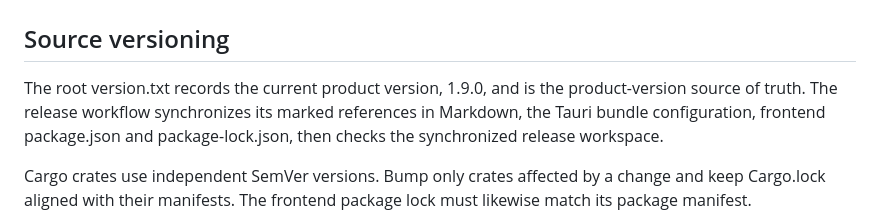
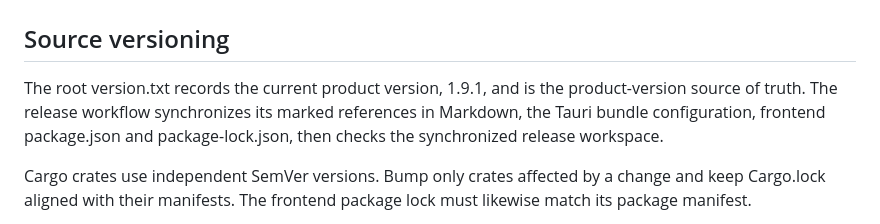
Before and after one commit to Vider06/GitRun, a Markdown page: release/README.md, the part around the change. GitHub-like rendering.

Commit message:
docs: align current source version to 1.9.1

```diff
--- a/release/README.md
+++ b/release/README.md
@@ -2,7 +2,7 @@
 
 ## Source versioning
 
-The root version.txt records the current product version, <!-- gitrun-version:start -->1.9.0<!-- gitrun-version:end -->, and is the product-version source of truth. The release workflow synchronizes its marked references in Markdown, the Tauri bundle configuration, frontend package.json and package-lock.json, then checks the synchronized release workspace.
+The root version.txt records the current product version, <!-- gitrun-version:start -->1.9.1<!-- gitrun-version:end -->, and is the product-version source of truth. The release workflow synchronizes its marked references in Markdown, the Tauri bundle configuration, frontend package.json and package-lock.json, then checks the synchronized release workspace.
 
 Cargo crates use independent SemVer versions. Bump only crates affected by a change and keep Cargo.lock aligned with their manifests. The frontend package lock must likewise match its package manifest.
 
```
